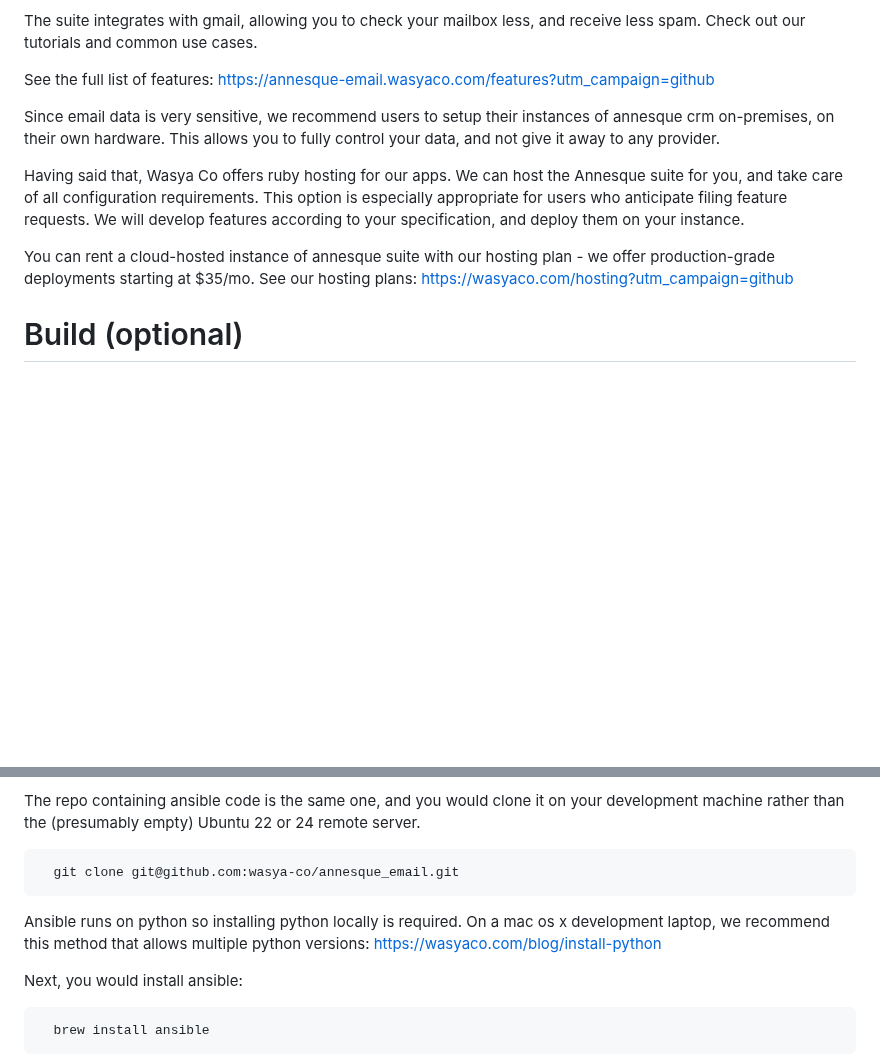
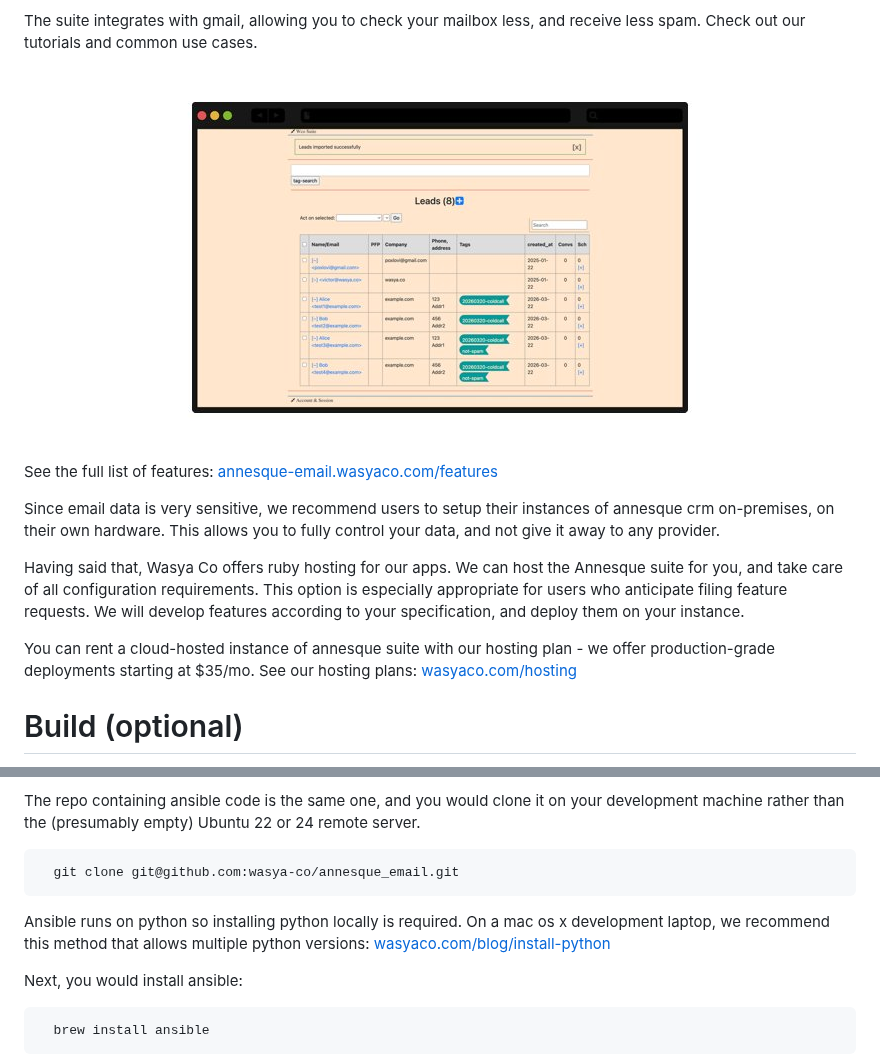
Before and after one commit to wasya-co/annesque_email, a Markdown page: README.md, 2 parts joined by grey strips. GitHub-like rendering; pictures changed too: images/leads-0w.600x377.jpg (added); blank space fills up the shorter version.

Commit message:
autocommit on Mon Mar 23 17:25:46 CDT 2026.

````diff
--- a/README.md
+++ b/README.md
@@ -9,13 +9,17 @@ The email client allows advanced functionality for a sophisticated email user. F
 
 The suite integrates with gmail, allowing you to check your mailbox less, and receive less spam. Check out our tutorials and common use cases.
 
-See the full list of features: https://annesque-email.wasyaco.com/features?utm_campaign=github
+<p align="center">
+  <img src="images/leads-0w.600x377.jpg" alt="Annesque Leads" width="600">
+</p>
+
+See the full list of features: [annesque-email.wasyaco.com/features](https://annesque-email.wasyaco.com/features?utm_campaign=github)
 
 Since email data is very sensitive, we recommend users to setup their instances of annesque crm on-premises, on their own hardware. This allows you to fully control your data, and not give it away to any provider.
 
 Having said that, Wasya Co offers ruby hosting for our apps. We can host the Annesque suite for you, and take care of all configuration requirements. This option is especially appropriate for users who anticipate filing feature requests. We will develop features according to your specification, and deploy them on your instance.
 
-You can rent a cloud-hosted instance of annesque suite with our hosting plan - we offer production-grade deployments starting at $35/mo. See our hosting plans: https://wasyaco.com/hosting?utm_campaign=github
+You can rent a cloud-hosted instance of annesque suite with our hosting plan - we offer production-grade deployments starting at $35/mo. See our hosting plans: [wasyaco.com/hosting](https://wasyaco.com/hosting?utm_campaign=github)
 
 
 # Build (optional)
@@ -43,7 +47,7 @@ The repo containing ansible code is the same one, and you would clone it on your
   git clone git@github.com:wasya-co/annesque_email.git
 ```
 
-Ansible runs on python so installing python locally is required. On a mac os x development laptop, we recommend this method that allows multiple python versions: https://wasyaco.com/blog/install-python
+Ansible runs on python so installing python locally is required. On a mac os x development laptop, we recommend this method that allows multiple python versions: [wasyaco.com/blog/install-python](https://wasyaco.com/blog/install-python?utm_campaign=github)
 
 Next, you would install ansible:
 
````
Also changed, not shown: 1 other file.
